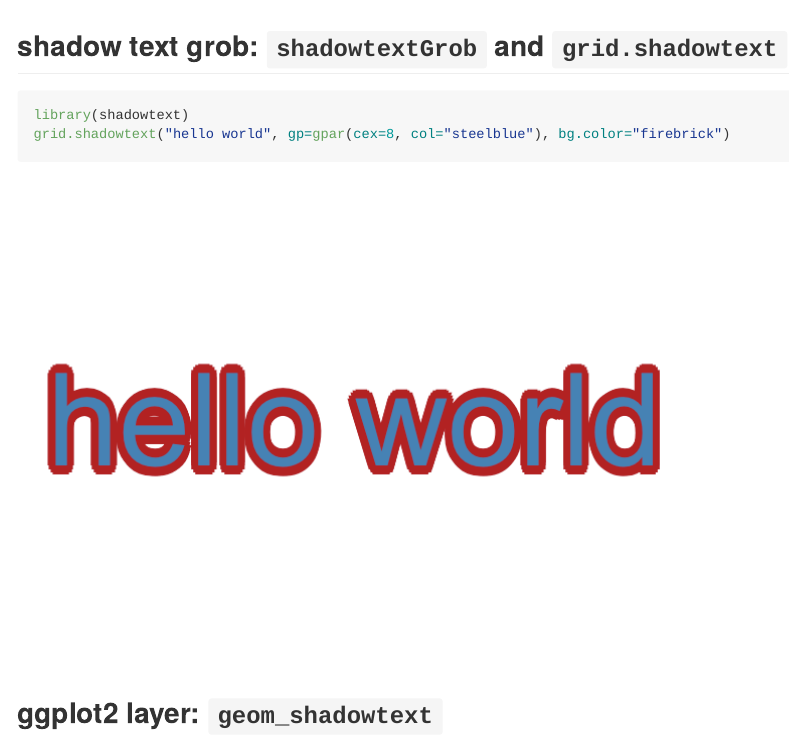
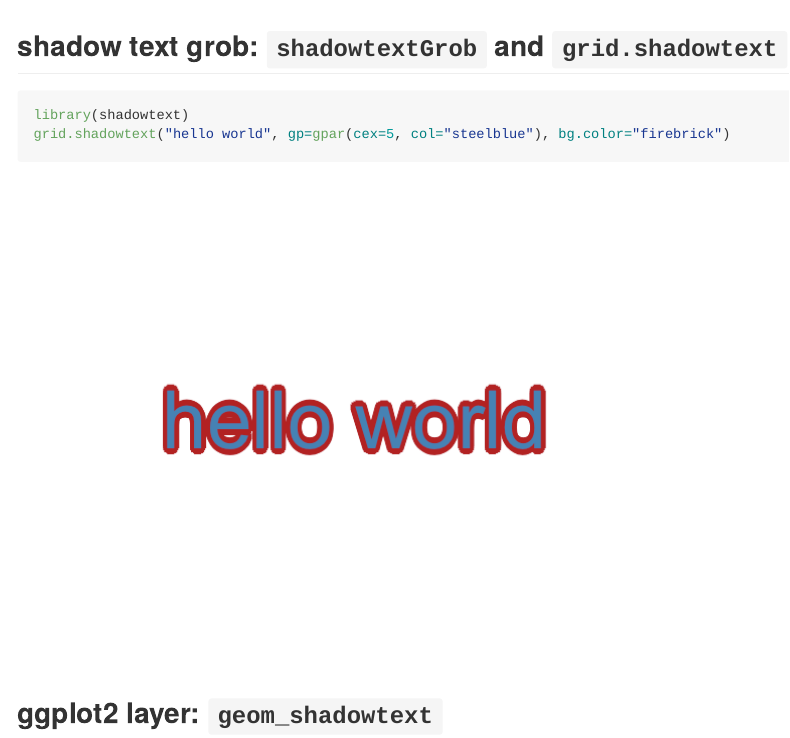
Before and after one commit to GuangchuangYu/shadowtext, an R Markdown document (README.Rmd): the page in a window 1100 px wide, from its top. The pictures show the output file README.md that the author committed with the source, drawn offline in the style of GitHub.

Commit message:
update examples

````diff
--- a/README.Rmd
+++ b/README.Rmd
@@ -21,7 +21,7 @@ library(shadowtext)
 
 ```{r}
 library(shadowtext)
-grid.shadowtext("hello world", gp=gpar(cex=8, col="steelblue"), bg.color="firebrick")
+grid.shadowtext("hello world", gp=gpar(cex=5, col="steelblue"), bg.color="firebrick")
 ```
 
 ## ggplot2 layer: `geom_shadowtext`
````
Also changed, not shown: Figs/unnamed-chunk-2-1.png, README.md.
